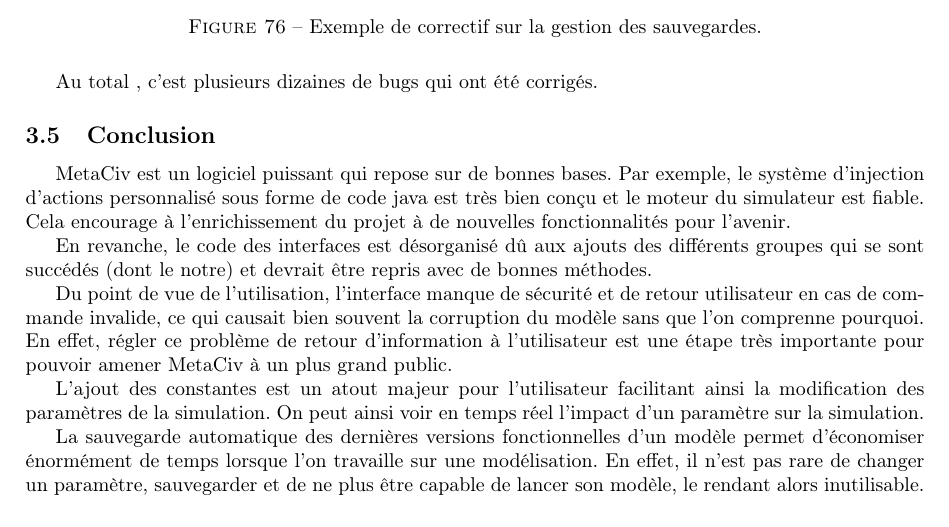
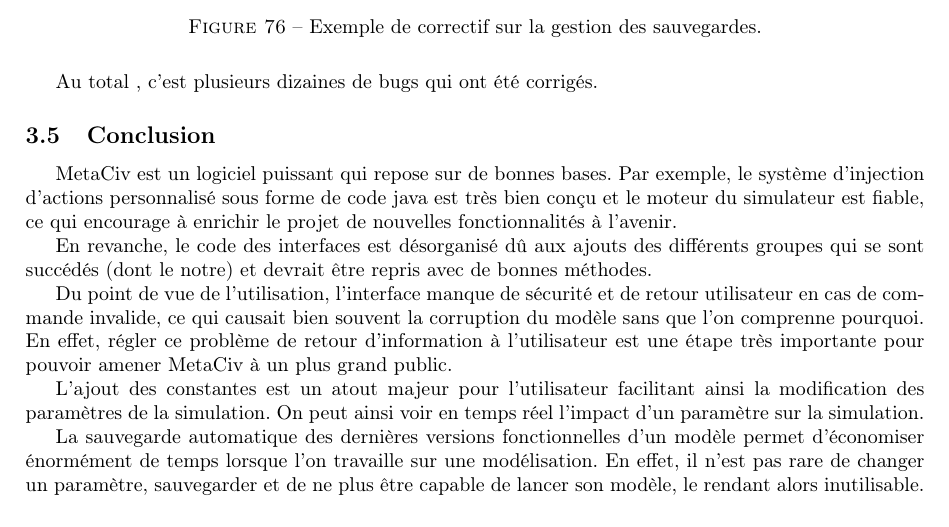
Before and after one commit to lferrand/RapportTerLatex, a LaTeX document (Rapport/TP3.0.tex): part of page 55 of 62, cut so that both start at the same text. Compiled offline with pdfLaTeX; the source files are stored in an older character set and shown here as Unicode.

Commit message:
correction conclusion dev

```diff
--- a/Rapport/TP3.0.tex
+++ b/Rapport/TP3.0.tex
@@ -1740,7 +1740,7 @@
 
 \subsection{Conclusion}
 
-MetaCiv est un logiciel puissant qui repose sur de bonnes bases. Par exemple, le système d'injection d'actions personnalisé sous forme de code java est très bien conçu et le moteur du simulateur est fiable. Cela encourage à l'enrichissement du projet à de nouvelles fonctionnalités pour l'avenir.
+MetaCiv est un logiciel puissant qui repose sur de bonnes bases. Par exemple, le système d'injection d'actions personnalisé sous forme de code java est très bien conçu et le moteur du simulateur est fiable, ce qui encourage à enrichir le projet de nouvelles fonctionnalités à l'avenir.
 
 	En revanche, le code des interfaces est désorganisé dû aux ajouts des différents groupes qui se sont succédés (dont le notre) et devrait être repris avec de bonnes méthodes.
 
```
